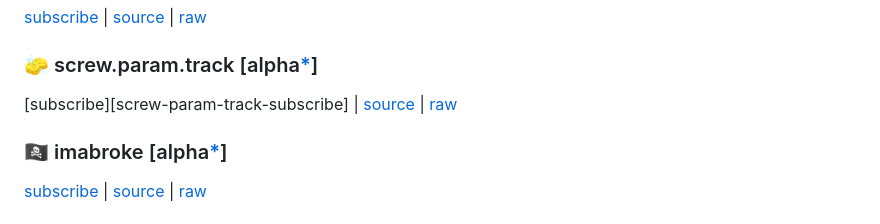
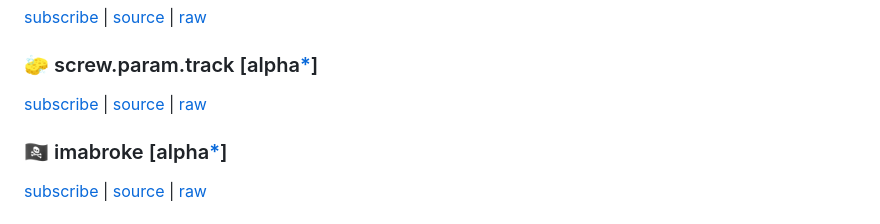
Before and after one commit to slavaleleka/webweb, a Markdown page: wiki/lists.md, the part around the change. GitHub-like rendering.

Commit message:
fix wiki local url

```diff
--- a/wiki/lists.md
+++ b/wiki/lists.md
@@ -77,7 +77,7 @@ Single list with all other separate lists combined.
 
 ### 🧽 screw.param.track [alpha[*]]
 
-[subscribe][screw-param-track-subscribe] | [source][screw-urltrack-source] | [raw][screw-urltrack-raw]
+[subscribe][screw-urltrack-subscribe] | [source][screw-urltrack-source] | [raw][screw-urltrack-raw]
 
 [screw-urltrack-subscribe]: abp:subscribe?location=https://raw.githubusercontent.com/slavaleleka/webweb/master/dist/say/screw.param.track&title=say/screw.param.track
 [screw-urltrack-source]: https://github.com/slavaleleka/webweb/blob/master/say/dir.screw.param.track
```
